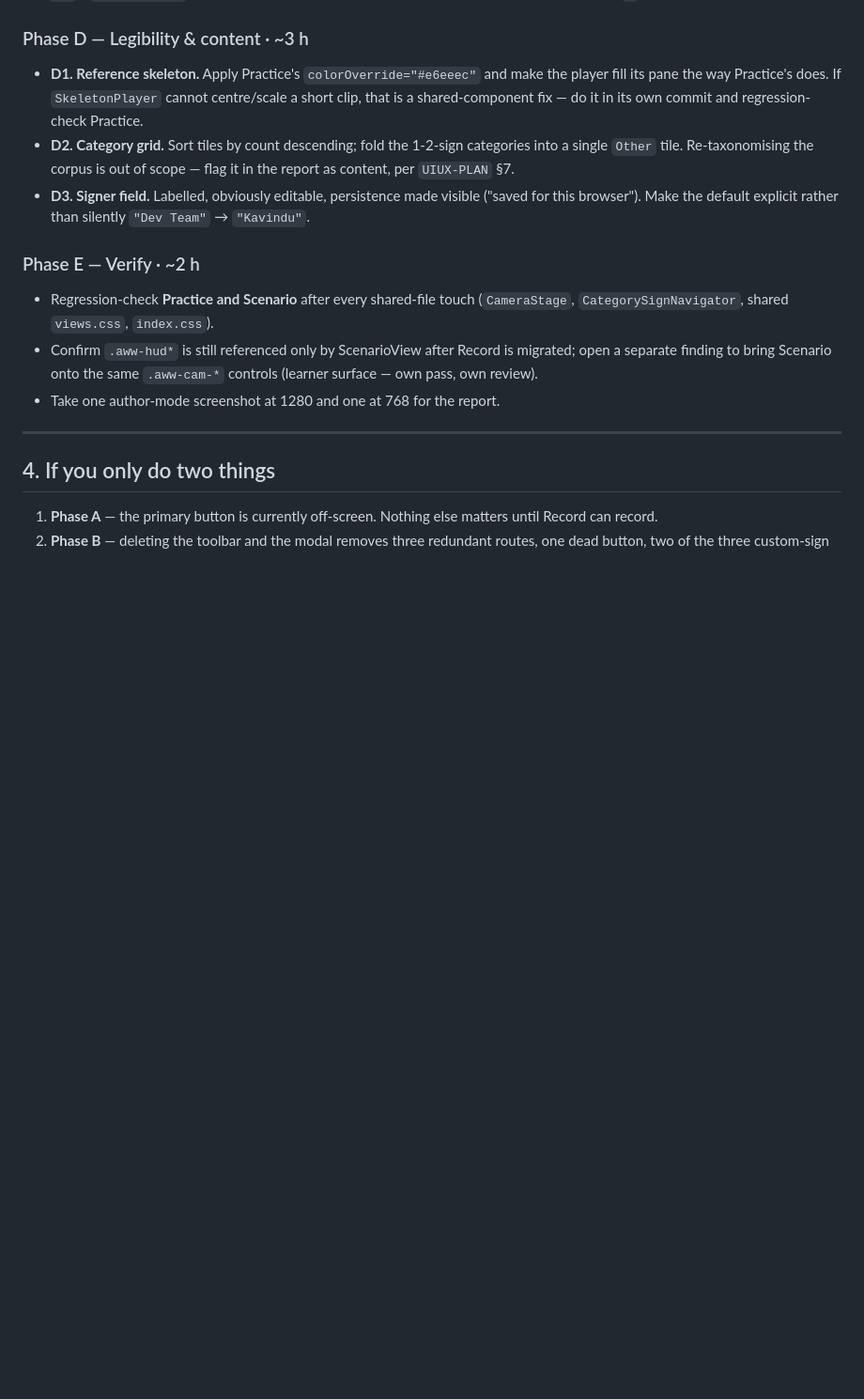
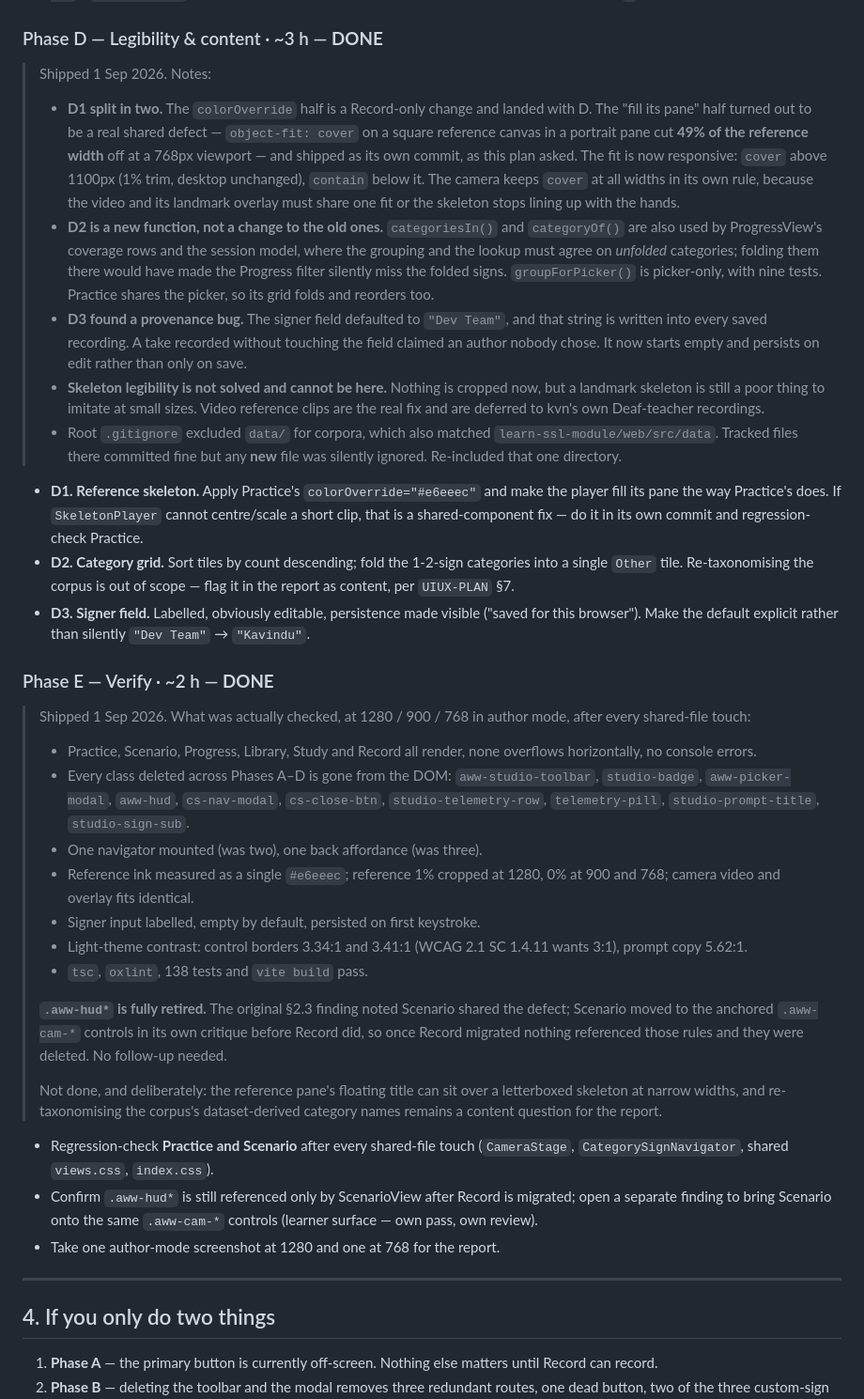
Before and after one commit to ChamaraIT22076816/R26-SE-019, a Markdown page: learn-ssl-module/web/RECORD-UIUX-PLAN.md, the part around the change. Shown at 94% size. GitHub-like rendering; blank space fills up the shorter version.

Commit message:
Record plan: close out Phases D and E
Records what shipped against the plan, and where reality differed:

- D1 split in two. colorOverride was Record-only and landed with D; the
  "fill its pane" half turned out to be a shared defect worth its own
  commit — object-fit: cover cut 49% off the reference at 768px.
- D2 became a new picker-only function rather than a change to
  categoriesIn/categoryOf, because ProgressView and the session model
  need those unfolded. Practice shares the picker and reorders too.
- D3 turned up a provenance bug: the signer default was written into
  saved recordings as an author nobody chose.
- Skeleton legibility is explicitly still open; video reference clips are
  the real fix and are deferred to kvn's own recordings.
- E lists what was actually measured rather than "verified", and notes
  .aww-hud* is fully retired: Scenario had already moved to the anchored
  controls in its own critique, so no follow-up pass is owed.

```diff
--- a/learn-ssl-module/web/RECORD-UIUX-PLAN.md
+++ b/learn-ssl-module/web/RECORD-UIUX-PLAN.md
@@ -294,7 +294,36 @@ Files: `views.css` (`.studio-*`, `.aww-studio-*` blocks), `RecordView.tsx`.
   `tabular-nums` readout in the pane header, shown only while recording. Never a
   bare `7`.
 
-### Phase D — Legibility & content · ~3 h
+### Phase D — Legibility & content · ~3 h — **DONE**
+
+> Shipped 1 Sep 2026. Notes:
+>
+> - **D1 split in two.** The `colorOverride` half is a Record-only change and
+>   landed with D. The "fill its pane" half turned out to be a real shared
+>   defect — `object-fit: cover` on a square reference canvas in a portrait
+>   pane cut **49% of the reference width** off at a 768px viewport — and
+>   shipped as its own commit, as this plan asked. The fit is now responsive:
+>   `cover` above 1100px (1% trim, desktop unchanged), `contain` below it.
+>   The camera keeps `cover` at all widths in its own rule, because the video
+>   and its landmark overlay must share one fit or the skeleton stops lining
+>   up with the hands.
+> - **D2 is a new function, not a change to the old ones.** `categoriesIn()`
+>   and `categoryOf()` are also used by ProgressView's coverage rows and the
+>   session model, where the grouping and the lookup must agree on *unfolded*
+>   categories; folding them there would have made the Progress filter
+>   silently miss the folded signs. `groupForPicker()` is picker-only, with
+>   nine tests. Practice shares the picker, so its grid folds and reorders too.
+> - **D3 found a provenance bug.** The signer field defaulted to `"Dev Team"`,
+>   and that string is written into every saved recording. A take recorded
+>   without touching the field claimed an author nobody chose. It now starts
+>   empty and persists on edit rather than only on save.
+> - **Skeleton legibility is not solved and cannot be here.** Nothing is
+>   cropped now, but a landmark skeleton is still a poor thing to imitate at
+>   small sizes. Video reference clips are the real fix and are deferred to
+>   kvn's own Deaf-teacher recordings.
+> - Root `.gitignore` excluded `data/` for corpora, which also matched
+>   `learn-ssl-module/web/src/data`. Tracked files there committed fine but any
+>   **new** file was silently ignored. Re-included that one directory.
 
 - **D1. Reference skeleton.** Apply Practice's `colorOverride="#e6eeec"` and make
   the player fill its pane the way Practice's does. If `SkeletonPlayer` cannot
@@ -307,7 +336,33 @@ Files: `views.css` (`.studio-*`, `.aww-studio-*` blocks), `RecordView.tsx`.
   ("saved for this browser"). Make the default explicit rather than silently
   `"Dev Team"` → `"Kavindu"`.
 
-### Phase E — Verify · ~2 h
+### Phase E — Verify · ~2 h — **DONE**
+
+> Shipped 1 Sep 2026. What was actually checked, at 1280 / 900 / 768 in
+> author mode, after every shared-file touch:
+>
+> - Practice, Scenario, Progress, Library, Study and Record all render, none
+>   overflows horizontally, no console errors.
+> - Every class deleted across Phases A–D is gone from the DOM:
+>   `aww-studio-toolbar`, `studio-badge`, `aww-picker-modal`, `aww-hud`,
+>   `cs-nav-modal`, `cs-close-btn`, `studio-telemetry-row`, `telemetry-pill`,
+>   `studio-prompt-title`, `studio-sign-sub`.
+> - One navigator mounted (was two), one back affordance (was three).
+> - Reference ink measured as a single `#e6eeec`; reference 1% cropped at
+>   1280, 0% at 900 and 768; camera video and overlay fits identical.
+> - Signer input labelled, empty by default, persisted on first keystroke.
+> - Light-theme contrast: control borders 3.34:1 and 3.41:1 (WCAG 2.1
+>   SC 1.4.11 wants 3:1), prompt copy 5.62:1.
+> - `tsc`, `oxlint`, 138 tests and `vite build` pass.
+>
+> **`.aww-hud*` is fully retired.** The original §2.3 finding noted Scenario
+> shared the defect; Scenario moved to the anchored `.aww-cam-*` controls in
+> its own critique before Record did, so once Record migrated nothing
+> referenced those rules and they were deleted. No follow-up needed.
+>
+> Not done, and deliberately: the reference pane's floating title can sit over
+> a letterboxed skeleton at narrow widths, and re-taxonomising the corpus's
+> dataset-derived category names remains a content question for the report.
 
 - Regression-check **Practice and Scenario** after every shared-file touch
   (`CameraStage`, `CategorySignNavigator`, shared `views.css`, `index.css`).
```
